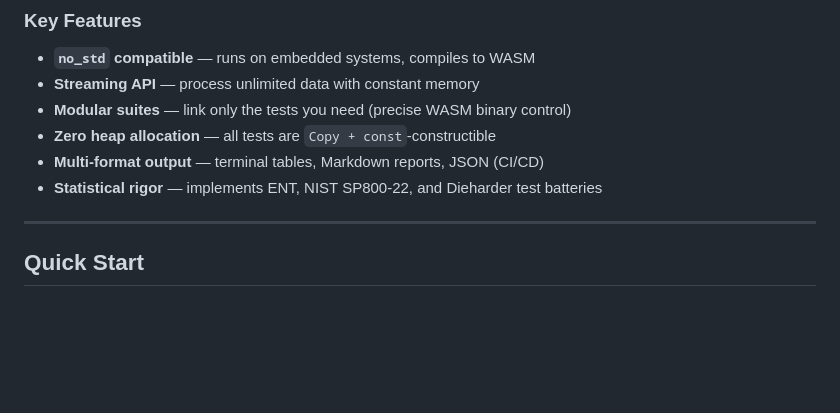
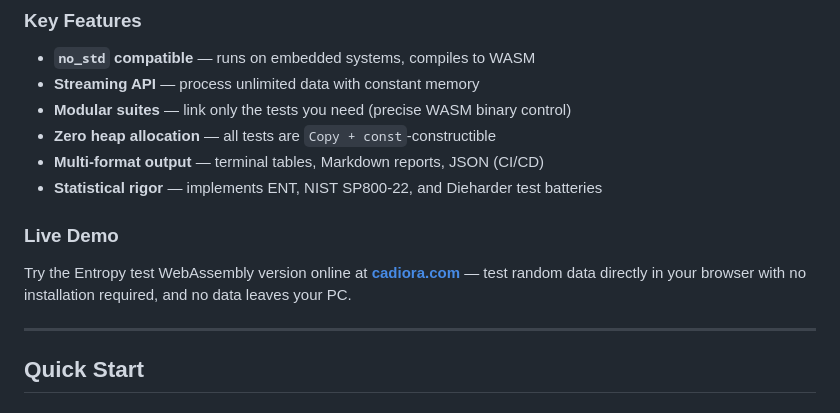
Before and after one commit to PurnenduK90/randstat, a Markdown page: README.md, the part around the change. Rendered like a GitHub page; blank space fills up the shorter version.

Commit message:
update README to include Live Demo section for WebAssembly version

```diff
--- a/README.md
+++ b/README.md
@@ -28,6 +28,10 @@
 - **Zero heap allocation** — all tests are `Copy + const`-constructible
 - **Multi-format output** — terminal tables, Markdown reports, JSON (CI/CD)
 - **Statistical rigor** — implements ENT, NIST SP800-22, and Dieharder test batteries
+
+### Live Demo
+
+Try the Entropy test WebAssembly version online at **[cadiora.com](https://cadiora.com/tools/random/entropy/)** — test random data directly in your browser with no installation required, and no data leaves your PC.
 
 ---
 
```
